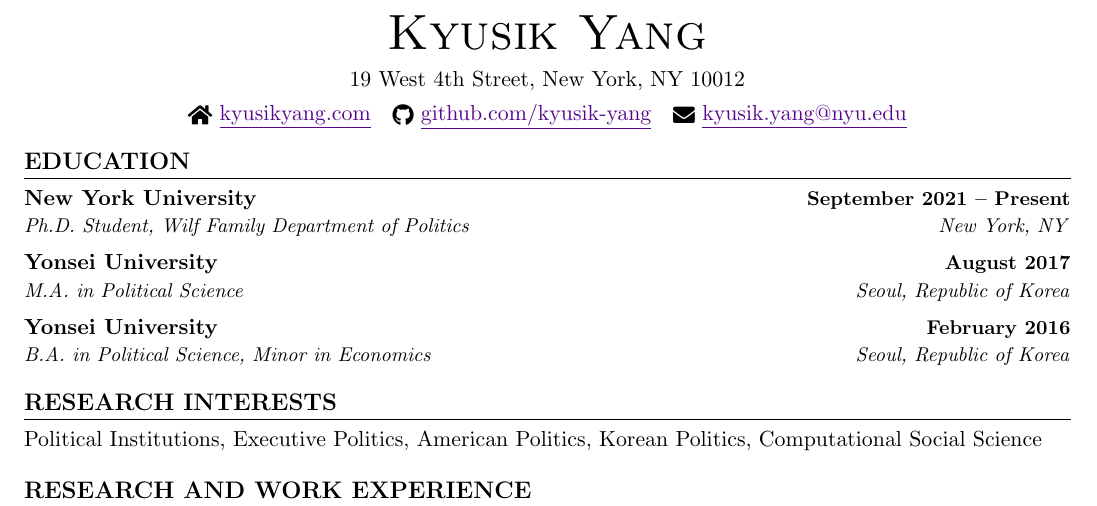
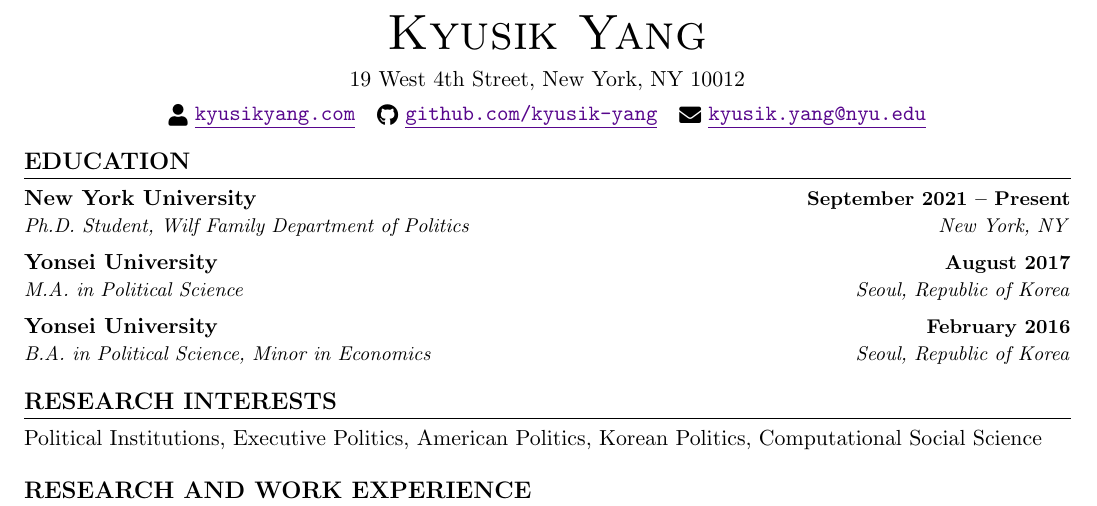
Before and after one commit to kyusik-yang/cv, a LaTeX CV (cv.tex): part of page 1 of 2, cut so that both start at the same text. Compiled offline with pdfLaTeX.

Commit message:
Use faUser icon, texttt for header links, fix list nesting
Co-Authored-By: Claude Opus 4.6 (1M context) <noreply@anthropic.com>

```diff
--- a/cv.tex
+++ b/cv.tex
@@ -128,9 +128,9 @@
     {\Huge \scshape Kyusik Yang} \\[5pt]
     19 West 4th Street, New York, NY 10012 \\[3pt]
 
-    \raisebox{-0.2\height}{\faHome}\ \href{https://kyusikyang.com}{\underline{kyusikyang.com}} ~
-    \raisebox{-0.2\height}{\faGithub}\ \href{https://github.com/kyusik-yang}{\underline{github.com/kyusik-yang}} ~
-    \raisebox{-0.2\height}{\faEnvelope}\ \href{mailto:kyusik.yang@nyu.edu}{\underline{kyusik.yang@nyu.edu}}
+    \raisebox{-0.2\height}{\faUser}\ \href{https://kyusikyang.com}{\texttt{\underline{kyusikyang.com}}} ~
+    \raisebox{-0.2\height}{\faGithub}\ \href{https://github.com/kyusik-yang}{\texttt{\underline{github.com/kyusik-yang}}} ~
+    \raisebox{-0.2\height}{\faEnvelope}\ \href{mailto:kyusik.yang@nyu.edu}{\texttt{\underline{kyusik.yang@nyu.edu}}}
 
     \vspace{-3pt}
 \end{center}
```
Also changed, not shown: cv.tex (2 more changed lines).
